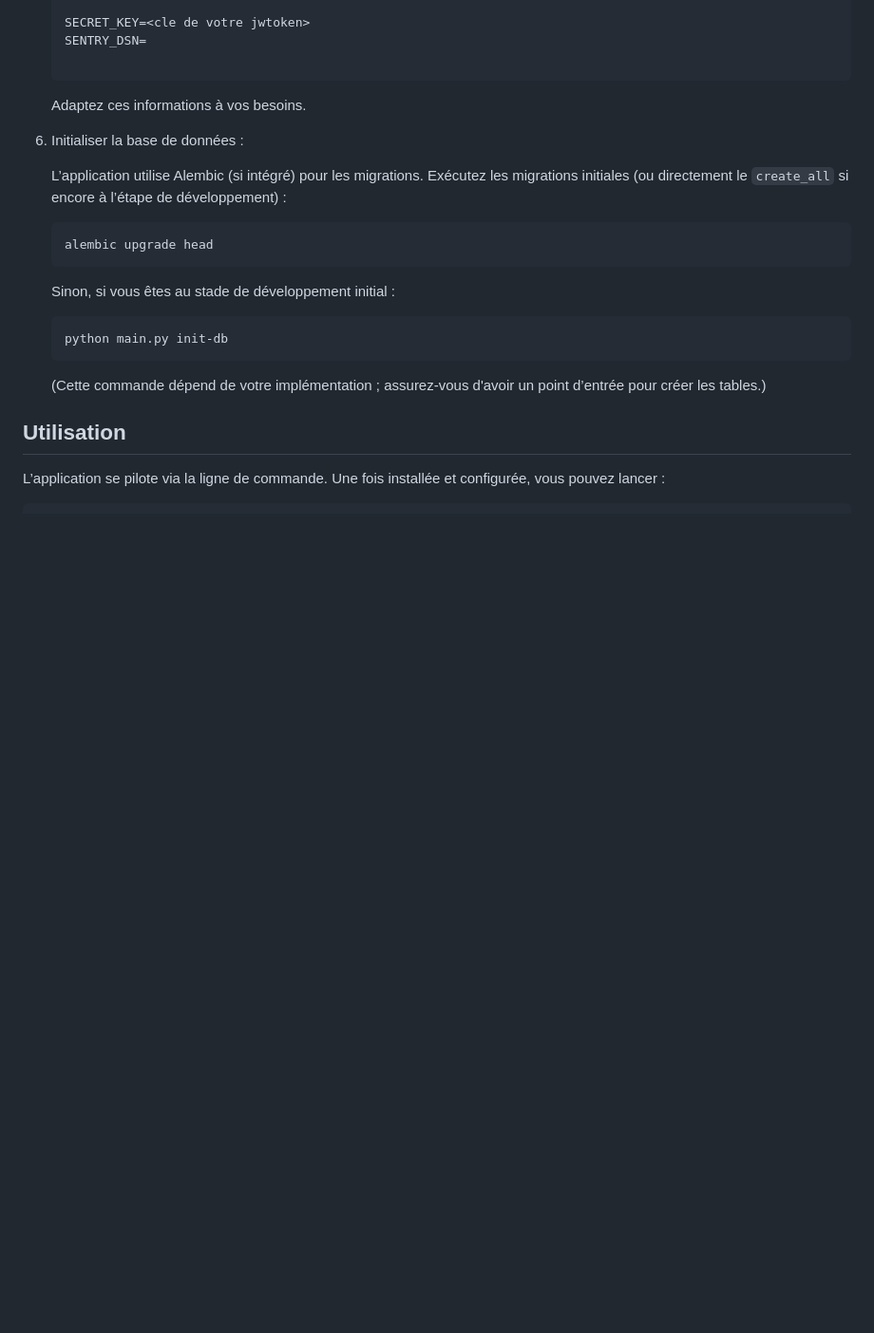
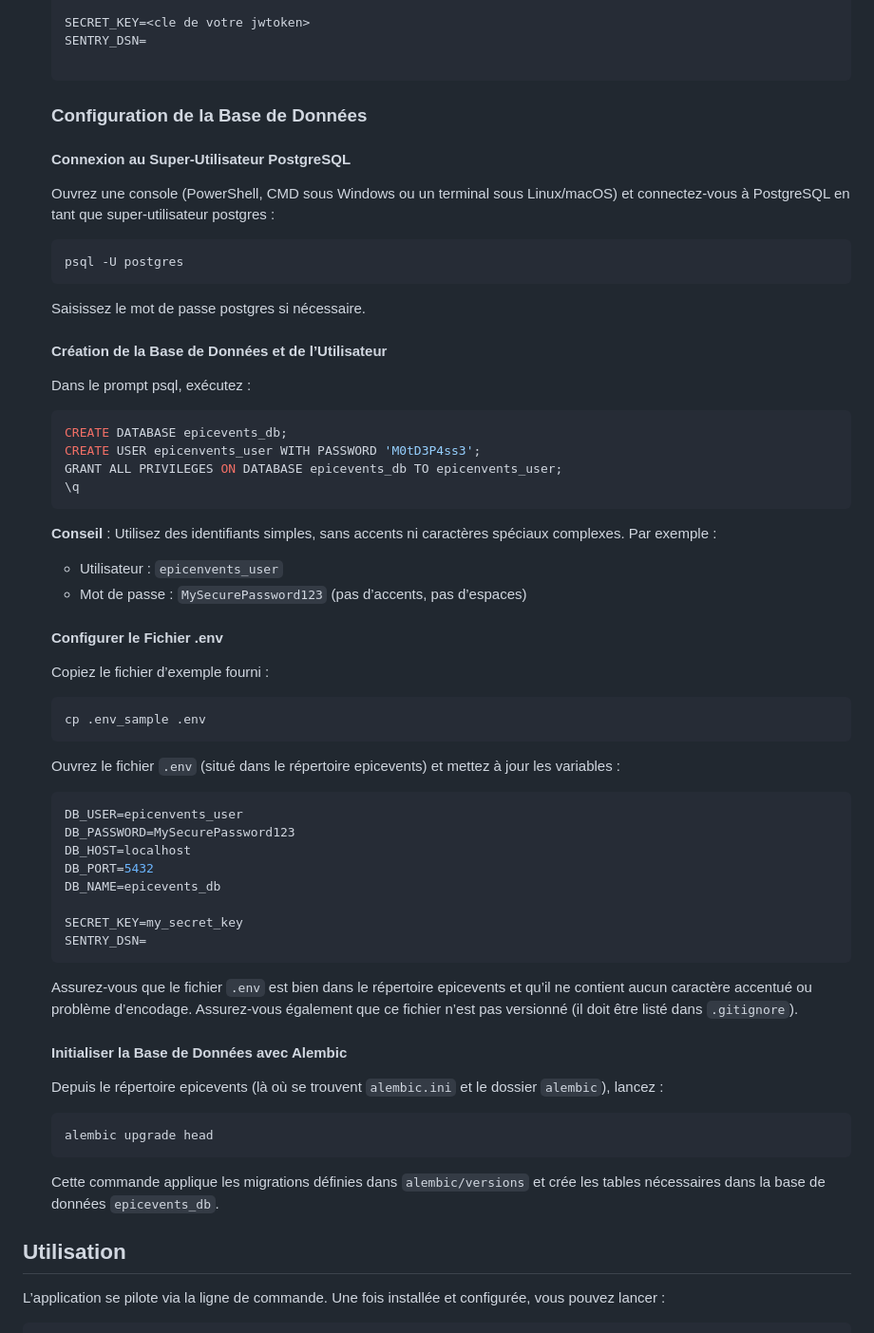
Before and after one commit to hericlibong/EpicEvent_BackEnd, a Markdown page: README.md, the part around the change printed below. Shown: that part at 95% size. Drawn GitHub-style; blank space fills up the shorter version.

````diff
--- a/README.md
+++ b/README.md
@@ -72,23 +72,66 @@ L’application utilise des composants et bibliothèques de référence :
 
     ```
 
-    Adaptez ces informations à vos besoins.
+    ### Configuration de la Base de Données
 
-6. Initialiser la base de données :
+    #### Connexion au Super-Utilisateur PostgreSQL
 
-    L’application utilise Alembic (si intégré) pour les migrations. Exécutez les migrations initiales (ou directement le `create_all` si encore à l’étape de développement) :
+    Ouvrez une console (PowerShell, CMD sous Windows ou un terminal sous Linux/macOS) et connectez-vous à PostgreSQL en tant que super-utilisateur postgres :
+
+    ```bash
+    psql -U postgres
+    ```
+
+    Saisissez le mot de passe postgres si nécessaire.
+
+    #### Création de la Base de Données et de l’Utilisateur
+
+    Dans le prompt psql, exécutez :
+
+    ```sql
+    CREATE DATABASE epicevents_db;
+    CREATE USER epicenvents_user WITH PASSWORD 'M0tD3P4ss3';
+    GRANT ALL PRIVILEGES ON DATABASE epicevents_db TO epicenvents_user;
+    \q
+    ```
+
+    **Conseil** : Utilisez des identifiants simples, sans accents ni caractères spéciaux complexes. Par exemple :
+
+    - Utilisateur : `epicenvents_user`
+    - Mot de passe : `MySecurePassword123` (pas d’accents, pas d’espaces)
+
+    #### Configurer le Fichier .env
+
+    Copiez le fichier d’exemple fourni :
+
+    ```bash
+    cp .env_sample .env
+    ```
+
+    Ouvrez le fichier `.env` (situé dans le répertoire epicevents) et mettez à jour les variables :
+
+    ```env
+    DB_USER=epicenvents_user
+    DB_PASSWORD=MySecurePassword123
+    DB_HOST=localhost
+    DB_PORT=5432
+    DB_NAME=epicevents_db
+
+    SECRET_KEY=my_secret_key
+    SENTRY_DSN=
+    ```
+
+    Assurez-vous que le fichier `.env` est bien dans le répertoire epicevents et qu’il ne contient aucun caractère accentué ou problème d’encodage. Assurez-vous également que ce fichier n’est pas versionné (il doit être listé dans `.gitignore`).
+
+    #### Initialiser la Base de Données avec Alembic
+
+    Depuis le répertoire epicevents (là où se trouvent `alembic.ini` et le dossier `alembic`), lancez :
 
     ```bash
     alembic upgrade head
     ```
 
-    Sinon, si vous êtes au stade de développement initial :
-
-    ```bash
-    python main.py init-db
-    ```
-
-    (Cette commande dépend de votre implémentation ; assurez-vous d'avoir un point d’entrée pour créer les tables.)
+    Cette commande applique les migrations définies dans `alembic/versions` et crée les tables nécessaires dans la base de données `epicevents_db`.
 
 ## Utilisation
 
````
Also changed, not shown: other parts of README.md (+0 -24 lines).
